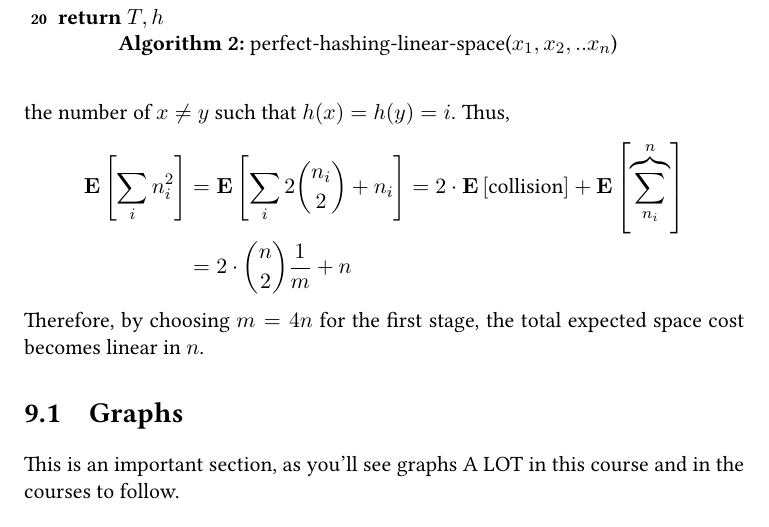
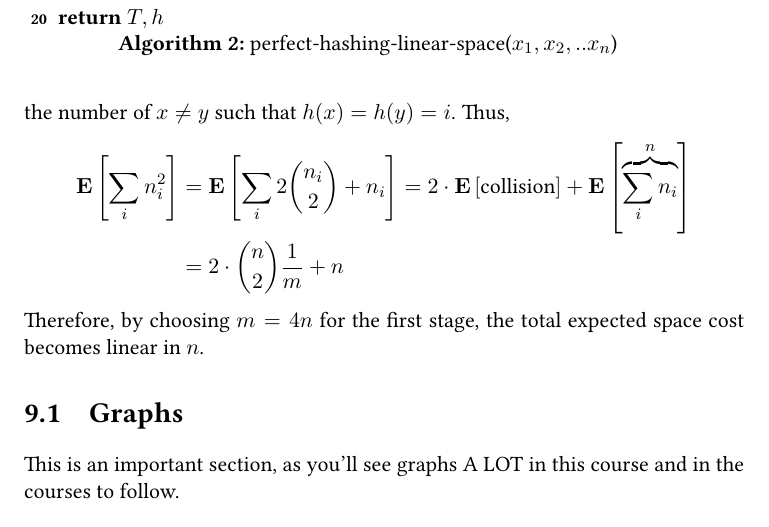
Before and after one commit to dudupo/DAST, a LaTeX thesis (tex/lectures-TA/lec-perfecthash_and_graph.tex): part of page 3 of 16, cut so that both start at the same text. The pictures show the PDF file pdfs/lec-perfecthash_and_graph.pdf that the author committed with the source.

Commit message:
compiling -Wed Feb 28 09:20:06 AM IST 2024

```diff
--- a/tex/lectures-TA/lec-perfecthash_and_graph.tex
+++ b/tex/lectures-TA/lec-perfecthash_and_graph.tex
@@ -100,7 +100,7 @@ The idea is as follows: we will use a two-stage hashing process. In the first st
 On the other hand, $\sum_{i}{ n_{i}\choose 2  }$ is exactly the number of collisions, as for any $i$, ${ n_{i} \choose 2 }$ counts the number of distinct pairs in the $i$th table, which is equivalent to counting the number of $x\neq y$ such that $h(x) = h(y) = i$. Thus,
   \begin{equation*}
     \begin{split}
-      \expp{\sum_{i}n^{2}_{i}} &= \expp{\sum_{i} {2{ n_{i} \choose 2 } + n_{i}}}= 2\cdot \expp{\text{collision}} + \expp{\overbrace{\sum_{n_i}}^{n}}\\
+      \expp{\sum_{i}n^{2}_{i}} &= \expp{\sum_{i} {2{ n_{i} \choose 2 } + n_{i}}}= 2\cdot \expp{\text{collision}} + \expp{\overbrace{\sum_{i}{n_i}}^{n}}\\
       &= 2 \cdot { n \choose 2} \frac{1}{m} + n
     \end{split}
   \end{equation*}
```
Also changed, not shown: pdfs/lec-perfecthash_and_graph.pdf.
